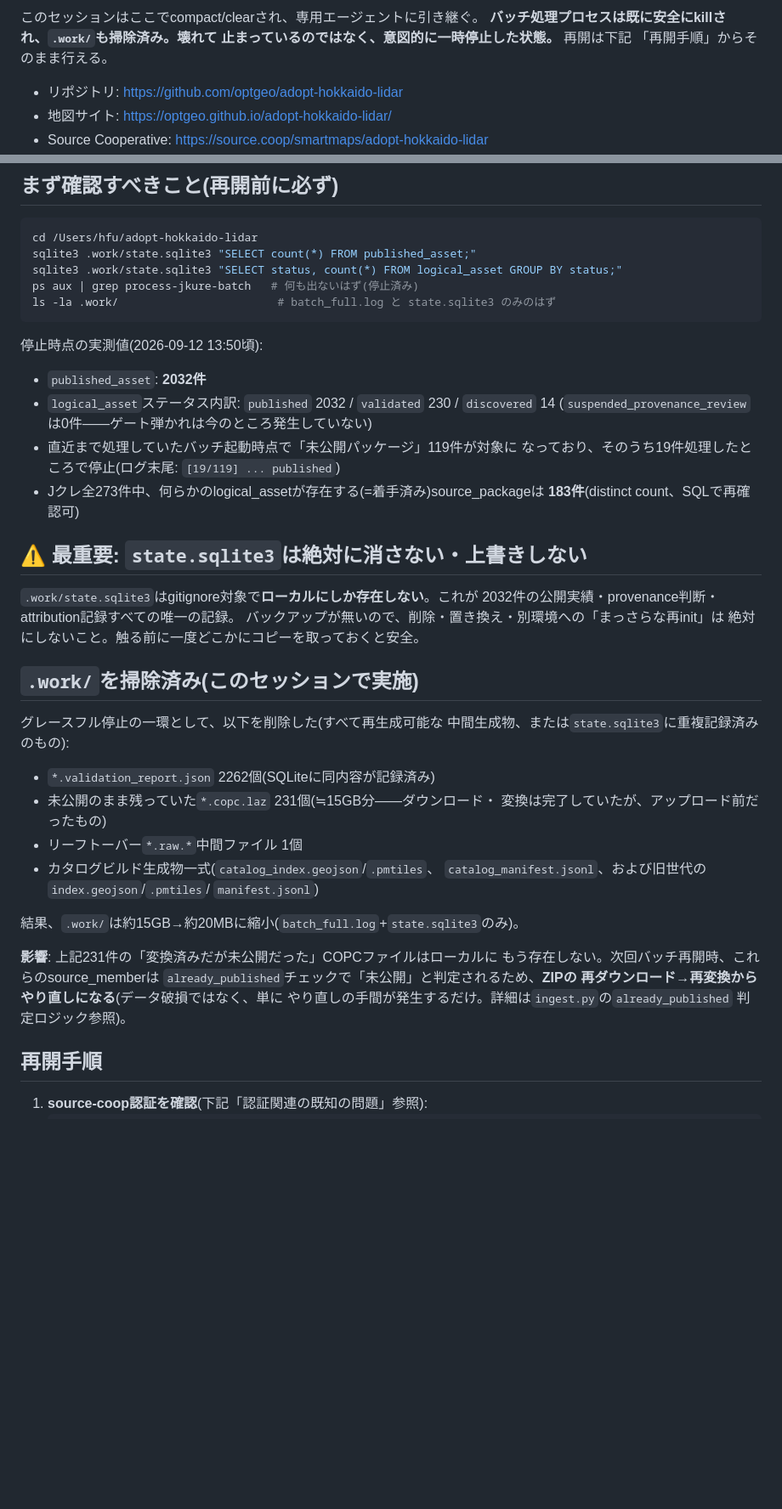
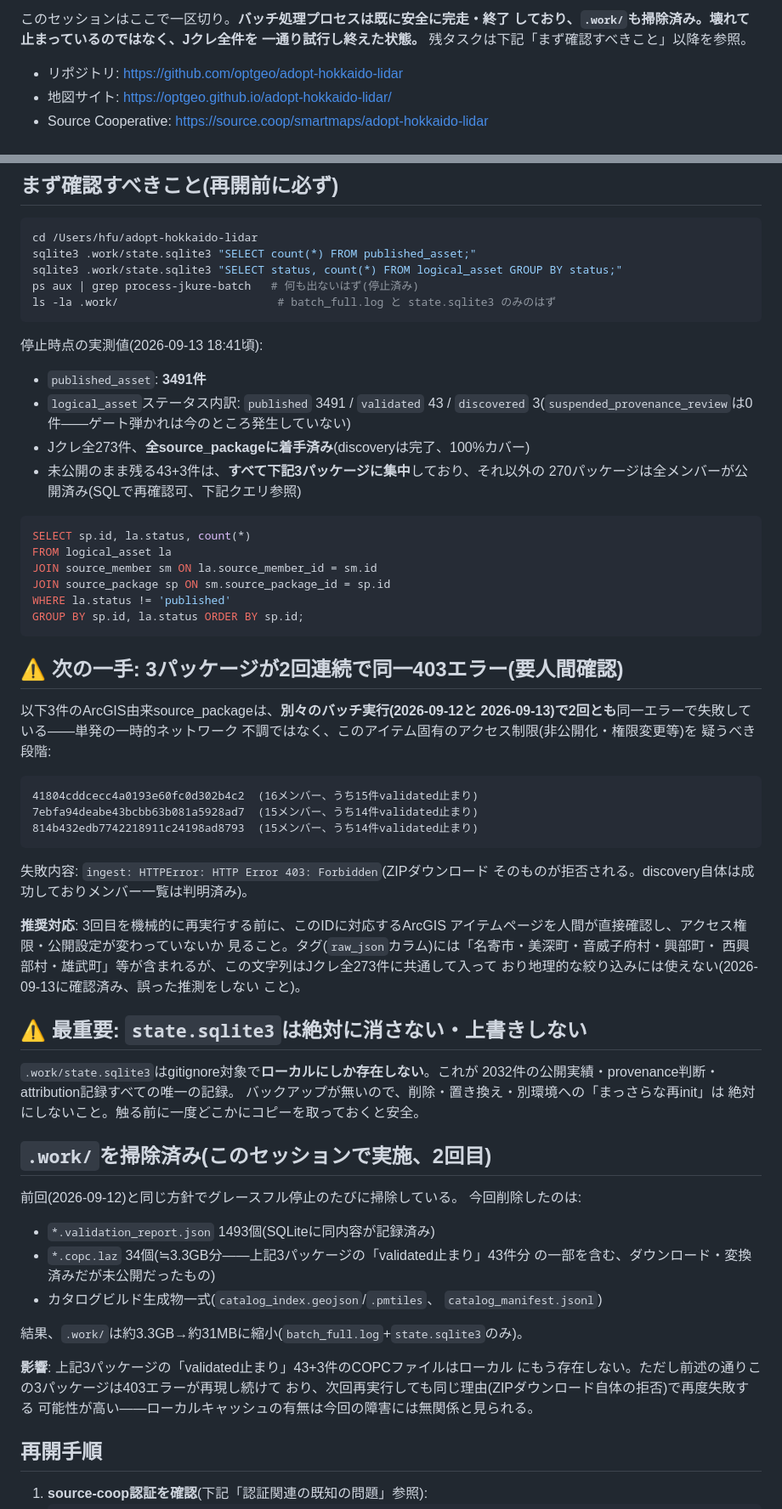
Before and after one commit to optgeo/adopt-hokkaido-lidar, a Markdown page: HANDOVER.md, 2 parts joined by grey strips. Shown at 85% size. GitHub-like rendering; blank space fills up the shorter version.

Commit message:
Update HANDOVER.md: Jクレ全273件着手完了、残り3件は要人間確認
published_asset 2032→3491件。Jクレ全パッケージにdiscoveryが行き渡り、
270件は完全公開済み。残る3件(41804cdd/7ebfa94d/814b432e)は2回連続で
同一403エラーのため、機械的な再実行より人間によるArcGIS側確認を推奨。
ロードアベレージ監視(cron 15分間隔・SIGSTOP/CONT)の運用手順も追記。

Co-Authored-By: Claude Sonnet 5 <noreply@anthropic.com>

````diff
--- a/HANDOVER.md
+++ b/HANDOVER.md
@@ -4,8 +4,7 @@
 
-このセッションはここでcompact/clearされ、専用エージェントに引き継ぐ。
-**バッチ処理プロセスは既に安全にkillされ、`.work/`も掃除済み。壊れて
-止まっているのではなく、意図的に一時停止した状態。** 再開は下記
-「再開手順」からそのまま行える。
+このセッションはここで一区切り。**バッチ処理プロセスは既に安全に完走・終了
+しており、`.work/`も掃除済み。壊れて止まっているのではなく、Jクレ全件を
+一通り試行し終えた状態。** 残タスクは下記「まず確認すべきこと」以降を参照。
 
 - リポジトリ: https://github.com/optgeo/adopt-hokkaido-lidar
 - 地図サイト: https://optgeo.github.io/adopt-hokkaido-lidar/
@@ -24,14 +23,45 @@ ps aux | grep process-jkure-batch   # 何も出ないはず(停止済み)
 ls -la .work/                        # batch_full.log と state.sqlite3 のみのはず
 ```
 
-停止時点の実測値(2026-09-12 13:50頃):
-- `published_asset`: **2032件**
-- `logical_asset`ステータス内訳: `published` 2032 / `validated` 230 /
-  `discovered` 14 (`suspended_provenance_review`は0件——ゲート弾かれは今のところ発生していない)
-- 直近まで処理していたバッチ起動時点で「未公開パッケージ」119件が対象に
-  なっており、そのうち19件処理したところで停止(ログ末尾: `[19/119] ... published`)
-- Jクレ全273件中、何らかのlogical_assetが存在する(=着手済み)source_packageは
-  **183件**(distinct count、SQLで再確認可)
+停止時点の実測値(2026-09-13 18:41頃):
+- `published_asset`: **3491件**
+- `logical_asset`ステータス内訳: `published` 3491 / `validated` 43 /
+  `discovered` 3(`suspended_provenance_review`は0件——ゲート弾かれは今のところ発生していない)
+- Jクレ全273件、**全source_packageに着手済み**(discoveryは完了、100%カバー)
+- 未公開のまま残る43+3件は、**すべて下記3パッケージに集中**しており、それ以外の
+  270パッケージは全メンバーが公開済み(SQLで再確認可、下記クエリ参照)
+
+```sql
+SELECT sp.id, la.status, count(*)
+FROM logical_asset la
+JOIN source_member sm ON la.source_member_id = sm.id
+JOIN source_package sp ON sm.source_package_id = sp.id
+WHERE la.status != 'published'
+GROUP BY sp.id, la.status ORDER BY sp.id;
+```
+
+## ⚠️ 次の一手: 3パッケージが2回連続で同一403エラー(要人間確認)
+
+以下3件のArcGIS由来source_packageは、**別々のバッチ実行(2026-09-12と
+2026-09-13)で2回とも**同一エラーで失敗している——単発の一時的ネットワーク
+不調ではなく、このアイテム固有のアクセス制限(非公開化・権限変更等)を
+疑うべき段階:
+
+```
+41804cddcecc4a0193e60fc0d302b4c2  (16メンバー、うち15件validated止まり)
+7ebfa94deabe43bcbb63b081a5928ad7  (15メンバー、うち14件validated止まり)
+814b432edb7742218911c24198ad8793  (15メンバー、うち14件validated止まり)
+```
+
+失敗内容: `ingest: HTTPError: HTTP Error 403: Forbidden`(ZIPダウンロード
+そのものが拒否される。discovery自体は成功しておりメンバー一覧は判明済み)。
+
+**推奨対応**: 3回目を機械的に再実行する前に、このIDに対応するArcGIS
+アイテムページを人間が直接確認し、アクセス権限・公開設定が変わっていないか
+見ること。タグ(`raw_json`カラム)には「名寄市・美深町・音威子府村・興部町・
+西興部村・雄武町」等が含まれるが、この文字列はJクレ全273件に共通して入って
+おり地理的な絞り込みには使えない(2026-09-13に確認済み、誤った推測をしない
+こと)。
 
 ## ⚠️ 最重要: `state.sqlite3`は絶対に消さない・上書きしない
 
@@ -40,27 +70,23 @@ ls -la .work/                        # batch_full.log と state.sqlite3 のみ
 バックアップが無いので、削除・置き換え・別環境への「まっさらな再init」は
 絶対にしないこと。触る前に一度どこかにコピーを取っておくと安全。
 
-## `.work/`を掃除済み(このセッションで実施)
+## `.work/`を掃除済み(このセッションで実施、2回目)
 
-グレースフル停止の一環として、以下を削除した(すべて再生成可能な
-中間生成物、または`state.sqlite3`に重複記録済みのもの):
+前回(2026-09-12)と同じ方針でグレースフル停止のたびに掃除している。
+今回削除したのは:
 
-- `*.validation_report.json` 2262個(SQLiteに同内容が記録済み)
-- 未公開のまま残っていた`*.copc.laz` 231個(≒15GB分——ダウンロード・
-  変換は完了していたが、アップロード前だったもの)
-- リーフトーバー`*.raw.*`中間ファイル 1個
+- `*.validation_report.json` 1493個(SQLiteに同内容が記録済み)
+- `*.copc.laz` 34個(≒3.3GB分——上記3パッケージの「validated止まり」43件分
+  の一部を含む、ダウンロード・変換済みだが未公開だったもの)
 - カタログビルド生成物一式(`catalog_index.geojson`/`.pmtiles`、
-  `catalog_manifest.jsonl`、および旧世代の`index.geojson`/`.pmtiles`/
-  `manifest.jsonl`)
+  `catalog_manifest.jsonl`)
 
-結果、`.work/`は約15GB→約20MBに縮小(`batch_full.log`+`state.sqlite3`のみ)。
+結果、`.work/`は約3.3GB→約31MBに縮小(`batch_full.log`+`state.sqlite3`のみ)。
 
-**影響**: 上記231件の「変換済みだが未公開だった」COPCファイルはローカルに
-もう存在しない。次回バッチ再開時、これらのsource_memberは
-`already_published`チェックで「未公開」と判定されるため、**ZIPの
-再ダウンロード→再変換からやり直しになる**(データ破損ではなく、単に
-やり直しの手間が発生するだけ。詳細は`ingest.py`の`already_published`
-判定ロジック参照)。
+**影響**: 上記3パッケージの「validated止まり」43+3件のCOPCファイルはローカル
+にもう存在しない。ただし前述の通りこの3パッケージは403エラーが再現し続けて
+おり、次回再実行しても同じ理由(ZIPダウンロード自体の拒否)で再度失敗する
+可能性が高い——ローカルキャッシュの有無は今回の障害には無関係と見られる。
 
 ## 再開手順
 
````
Also changed, not shown: other parts of HANDOVER.md (+23 -3 lines).
